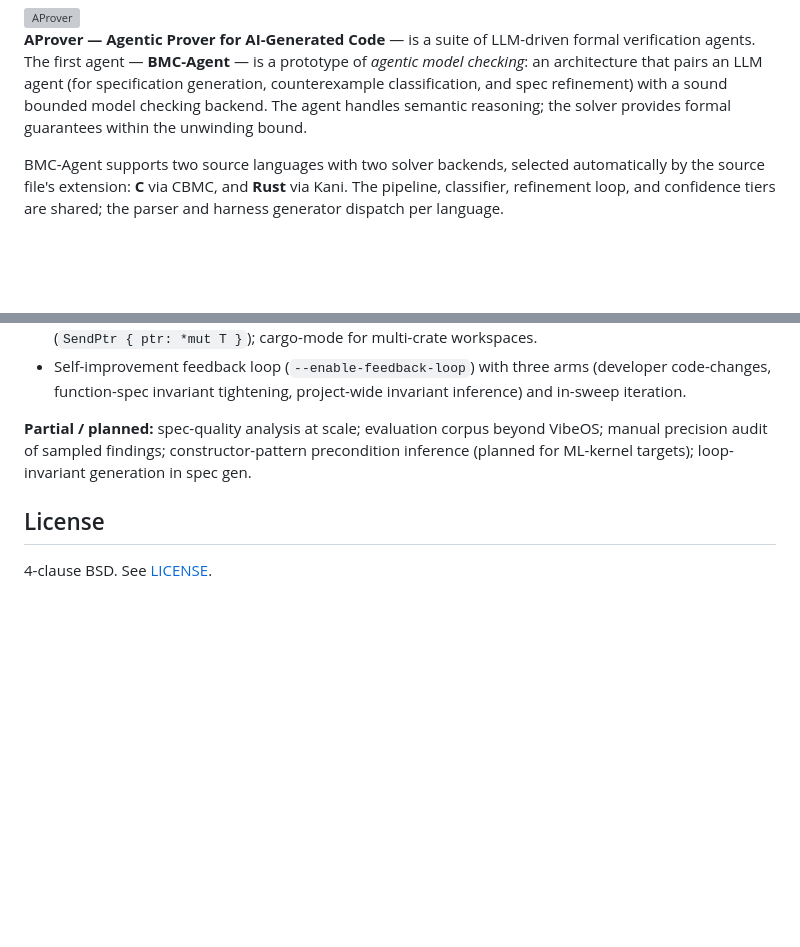
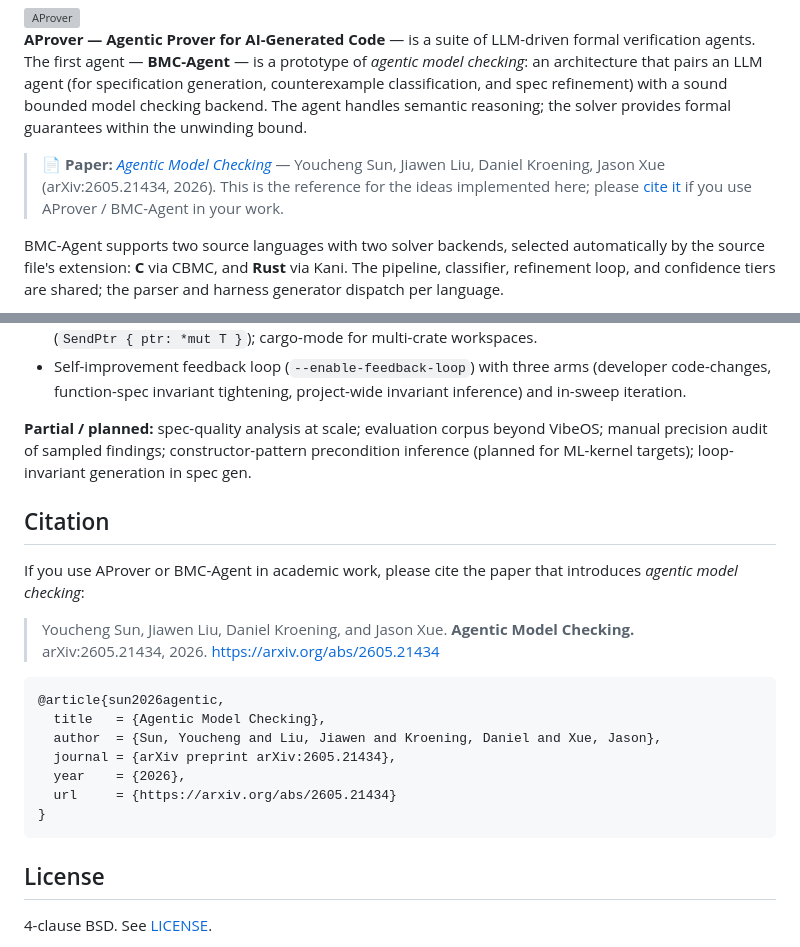
Before and after one commit to agentic-prover/aprover, a Markdown page: README.md, 2 parts joined by grey strips. Rendered like a GitHub page; blank space fills up the shorter version; grey boxes are pictures that could not be loaded.

Commit message:
docs: add paper reference + citation (Agentic Model Checking, arXiv:2605.21434)
Add a paper link under the intro and a Citation section with the formatted
reference and BibTeX, so users know which paper to cite when using AProver /
BMC-Agent: Sun, Liu, Kroening, Xue — "Agentic Model Checking" (arXiv:2605.21434, 2026).

Co-Authored-By: Claude Opus 4.8 (1M context) <noreply@anthropic.com>

````diff
--- a/README.md
+++ b/README.md
@@ -4,6 +4,8 @@
 </picture>
 
 **AProver — Agentic Prover for AI-Generated Code** — is a suite of LLM-driven formal verification agents. The first agent — **BMC-Agent** — is a prototype of *agentic model checking*: an architecture that pairs an LLM agent (for specification generation, counterexample classification, and spec refinement) with a sound bounded model checking backend. The agent handles semantic reasoning; the solver provides formal guarantees within the unwinding bound.
+
+> 📄 **Paper:** [*Agentic Model Checking*](https://arxiv.org/abs/2605.21434) — Youcheng Sun, Jiawen Liu, Daniel Kroening, Jason Xue (arXiv:2605.21434, 2026). This is the reference for the ideas implemented here; please [cite it](#citation) if you use AProver / BMC-Agent in your work.
 
 BMC-Agent supports two source languages with two solver backends, selected automatically by the source file's extension: **C** via CBMC, and **Rust** via Kani. The pipeline, classifier, refinement loop, and confidence tiers are shared; the parser and harness generator dispatch per language.
 
@@ -319,6 +321,22 @@ BMC-Agent is an active research prototype. The pipeline and all confidence tiers
 
 **Partial / planned:** spec-quality analysis at scale; evaluation corpus beyond VibeOS; manual precision audit of sampled findings; constructor-pattern precondition inference (planned for ML-kernel targets); loop-invariant generation in spec gen.
 
+## Citation
+
+If you use AProver or BMC-Agent in academic work, please cite the paper that introduces *agentic model checking*:
+
+> Youcheng Sun, Jiawen Liu, Daniel Kroening, and Jason Xue. **Agentic Model Checking.** arXiv:2605.21434, 2026. <https://arxiv.org/abs/2605.21434>
+
+```bibtex
+@article{sun2026agentic,
+  title   = {Agentic Model Checking},
+  author  = {Sun, Youcheng and Liu, Jiawen and Kroening, Daniel and Xue, Jason},
+  journal = {arXiv preprint arXiv:2605.21434},
+  year    = {2026},
+  url     = {https://arxiv.org/abs/2605.21434}
+}
+```
+
 ## License
 
 4-clause BSD. See [LICENSE](LICENSE).
````
